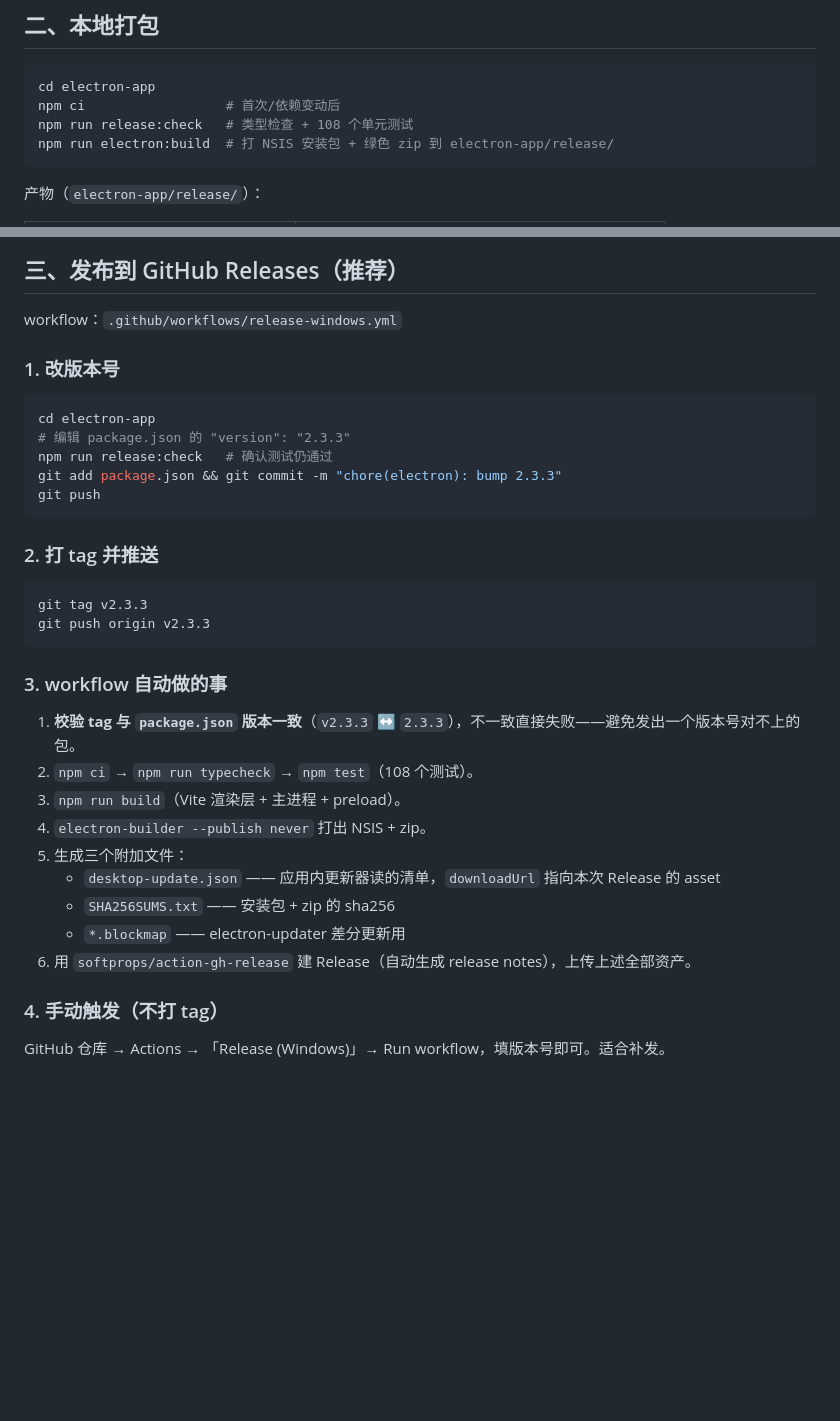
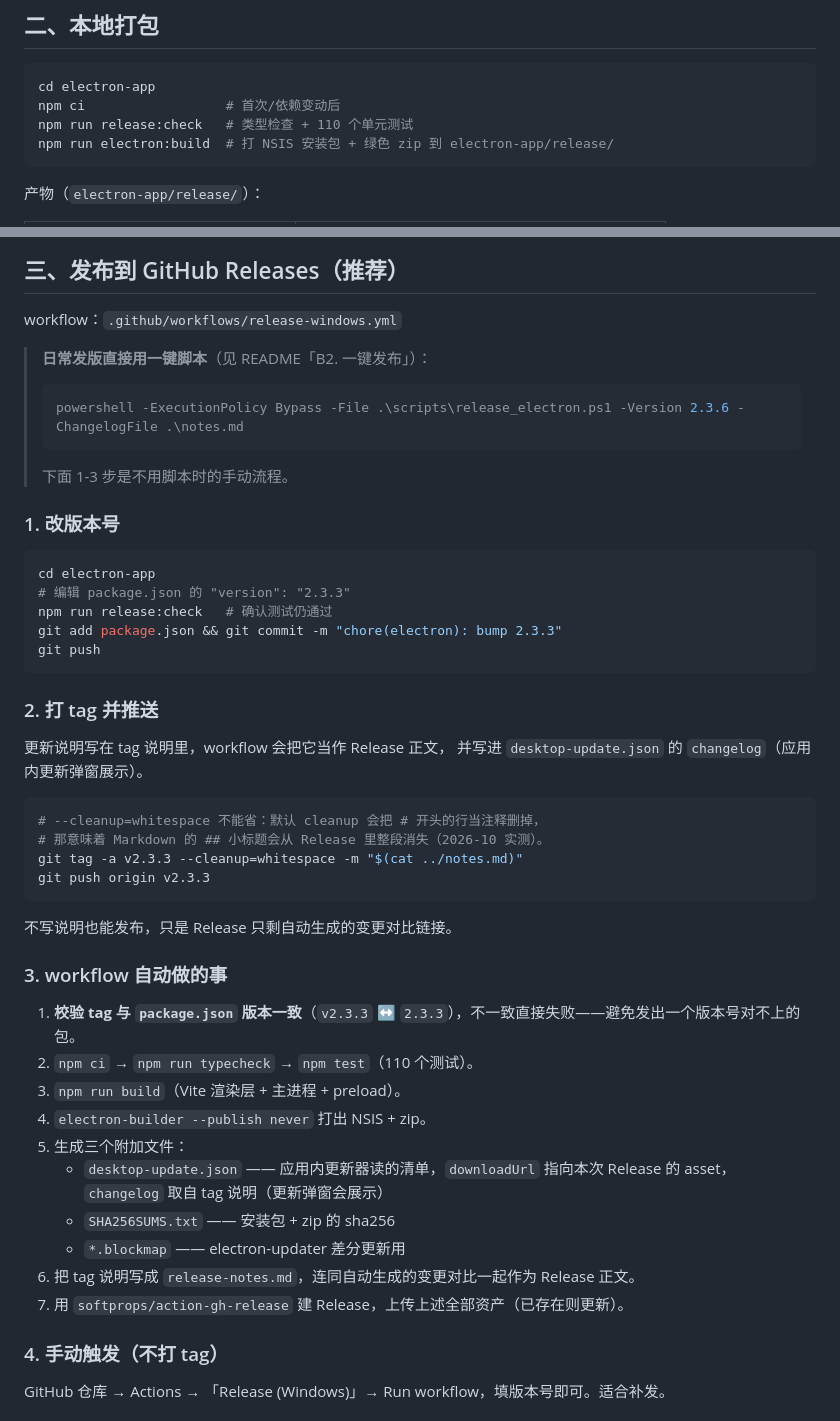
Before and after one commit to linyanyuan/IMusic-desktop, a Markdown page: docs/electron-release-guide.md, 2 parts joined by grey strips. GitHub-like rendering; blank space fills up the shorter version.

````diff
--- a/docs/electron-release-guide.md
+++ b/docs/electron-release-guide.md
@@ -37,7 +37,7 @@ git push -u origin feat/electron-ui-rewrite
 ```bash
 cd electron-app
 npm ci                  # 首次/依赖变动后
-npm run release:check   # 类型检查 + 108 个单元测试
+npm run release:check   # 类型检查 + 110 个单元测试
 npm run electron:build  # 打 NSIS 安装包 + 绿色 zip 到 electron-app/release/
 ```
 
@@ -69,6 +69,12 @@ npm run electron:build  # 打 NSIS 安装包 + 绿色 zip 到 electron-app/relea
 
  workflow：`.github/workflows/release-windows.yml`
 
+> **日常发版直接用一键脚本**（见 README「B2. 一键发布」）：
+> ```powershell
+> powershell -ExecutionPolicy Bypass -File .\scripts\release_electron.ps1 -Version 2.3.6 -ChangelogFile .\notes.md
+> ```
+> 下面 1-3 步是不用脚本时的手动流程。
+
 ### 1. 改版本号
 
 ```bash
@@ -81,22 +87,31 @@ git push
 
 ### 2. 打 tag 并推送
 
+更新说明写在 tag 说明里，workflow 会把它当作 Release 正文，
+并写进 `desktop-update.json` 的 `changelog`（应用内更新弹窗展示）。
+
 ```bash
-git tag v2.3.3
+# --cleanup=whitespace 不能省：默认 cleanup 会把 # 开头的行当注释删掉，
+# 那意味着 Markdown 的 ## 小标题会从 Release 里整段消失（2026-10 实测）。
+git tag -a v2.3.3 --cleanup=whitespace -m "$(cat ../notes.md)"
 git push origin v2.3.3
 ```
+
+不写说明也能发布，只是 Release 只剩自动生成的变更对比链接。
 
 ### 3. workflow 自动做的事
 
 1. **校验 tag 与 `package.json` 版本一致**（`v2.3.3` ↔ `2.3.3`），不一致直接失败——避免发出一个版本号对不上的包。
-2. `npm ci` → `npm run typecheck` → `npm test`（108 个测试）。
+2. `npm ci` → `npm run typecheck` → `npm test`（110 个测试）。
 3. `npm run build`（Vite 渲染层 + 主进程 + preload）。
 4. `electron-builder --publish never` 打出 NSIS + zip。
 5. 生成三个附加文件：
-   - `desktop-update.json` —— 应用内更新器读的清单，`downloadUrl` 指向本次 Release 的 asset
+   - `desktop-update.json` —— 应用内更新器读的清单，`downloadUrl` 指向本次 Release 的 asset，
+     `changelog` 取自 tag 说明（更新弹窗会展示）
    - `SHA256SUMS.txt` —— 安装包 + zip 的 sha256
    - `*.blockmap` —— electron-updater 差分更新用
-6. 用 `softprops/action-gh-release` 建 Release（自动生成 release notes），上传上述全部资产。
+6. 把 tag 说明写成 `release-notes.md`，连同自动生成的变更对比一起作为 Release 正文。
+7. 用 `softprops/action-gh-release` 建 Release，上传上述全部资产（已存在则更新）。
 
 ### 4. 手动触发（不打 tag）
 
````
Also changed, not shown: README.md (+49 -7 lines).
